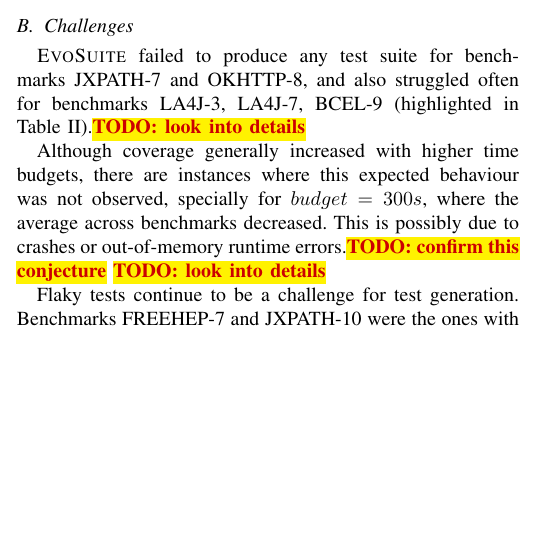
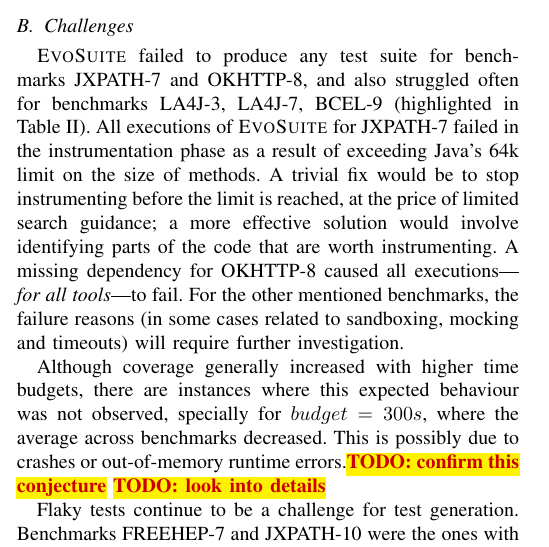
Before and after one commit to gofraser/sbst-contest, a LaTeX paper (papers/sbst17/paper_sbst17.tex): part of one column of page 2 of 4, cut so that both start at the same text, the shorter picture padded with empty space. Compiled offline with pdfLaTeX.

Commit message:
zero cov

```diff
--- a/papers/sbst17/paper_sbst17.tex
+++ b/papers/sbst17/paper_sbst17.tex
@@ -432,7 +432,18 @@
 % Look at benchmarks that always failed
 \EVOSUITE failed to produce any test suite for benchmarks JXPATH-7 and
 OKHTTP-8, and also struggled often for benchmarks LA4J-3, LA4J-7,
-BCEL-9 (highlighted in Table~\ref{table:results}).\TODO{look into details}
+BCEL-9 (highlighted in Table~\ref{table:results}). All executions of
+\EVOSUITE for JXPATH-7 failed in the instrumentation phase as a result
+of exceeding Java's 64k limit on the size of methods. A trivial fix
+would be to stop instrumenting before the limit is reached, at the
+price of limited search guidance; a more effective solution would
+involve identifying parts of the code that are worth instrumenting. A
+missing dependency for OKHTTP-8 caused all executions---\emph{for all
+  tools}---to fail. For the other mentioned benchmarks, the failure
+reasons (in some cases related to sandboxing, mocking and timeouts)
+will require further investigation.
+
+% LA4J-3, LA4J-7: Phase INITIALIZATION lasted too long, Phase SEARCH lasted too long, 9 seconds more than allowed.
 
 % Look at benchmarks where coverage decreased with increased budget
 Although coverage generally increased with higher time budgets, there
```
